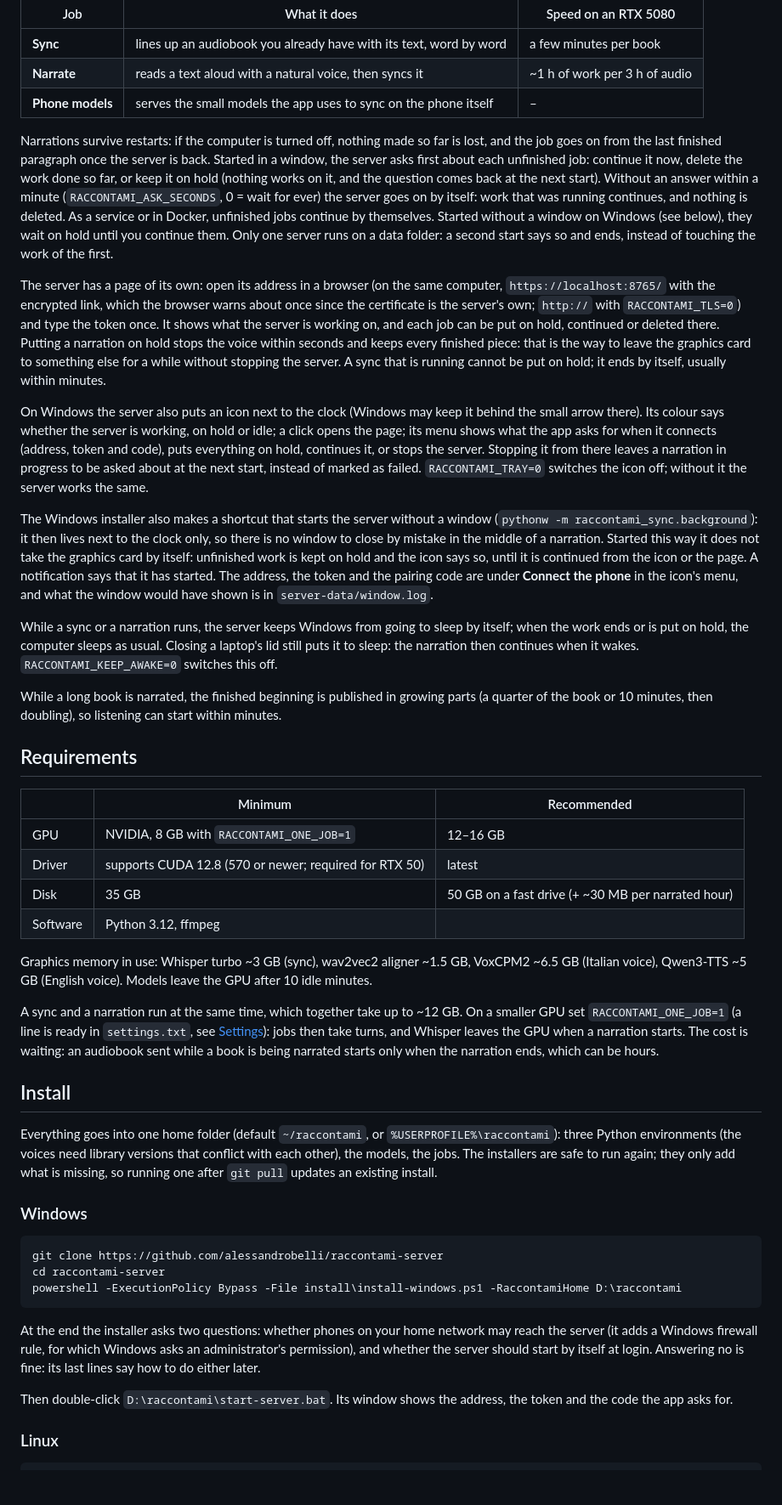
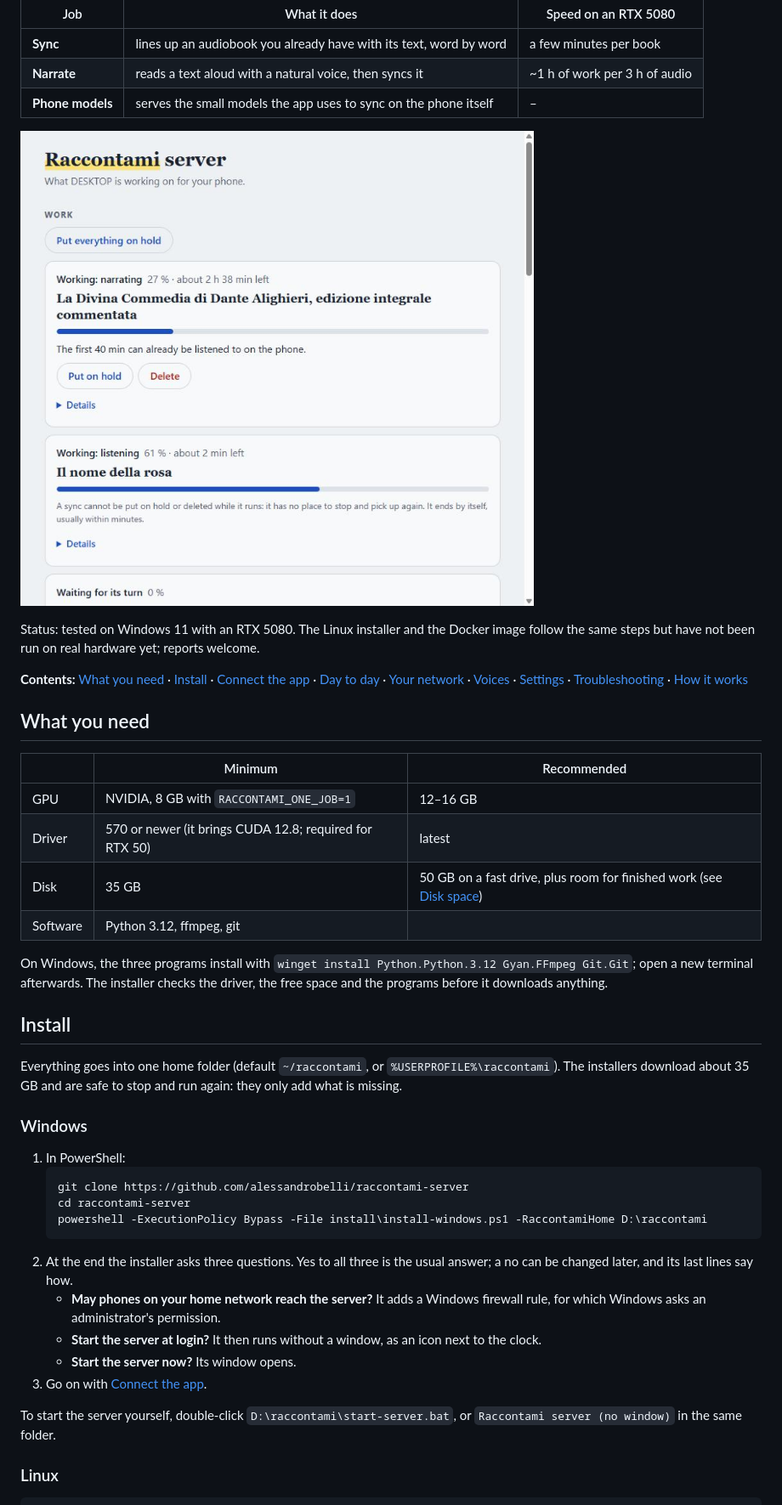
Before and after one commit to alessandrobelli/raccontami-server, a Markdown page: README.md, the part around one of its changes. Shown at 85% size. GitHub-like rendering; pictures changed too: docs/img/page.jpg (added); blank space fills up the shorter version.

````diff
--- a/README.md
+++ b/README.md
@@ -10,88 +10,51 @@ and does three jobs for the app:
 | **Narrate** | reads a text aloud with a natural voice, then syncs it | ~1 h of work per 3 h of audio |
 | **Phone models** | serves the small models the app uses to sync on the phone itself | – |
 
-Narrations survive restarts: if the computer is turned off, nothing made so far is lost, and the
-job goes on from the last finished paragraph once the server is back. Started in a window, the server asks first about
-each unfinished job: continue it now, delete the work done so far, or keep it on hold (nothing
-works on it, and the question comes back at the next start). Without an answer within a minute
-(`RACCONTAMI_ASK_SECONDS`, 0 = wait for ever) the server goes on by itself: work that was running
-continues, and nothing is deleted.
-As a service or in Docker, unfinished jobs continue by themselves. Started without a window on
-Windows (see below), they wait on hold until you continue them.
-Only one server runs on a data folder: a second start says so and ends, instead of touching the
-work of the first.
+![The server's page: what it is working on, with a button to put it on hold](docs/img/page.jpg)
 
-The server has a page of its own: open its address in a browser (on the same computer,
-`https://localhost:8765/` with the encrypted link, which the browser warns about once since the
-certificate is the server's own; `http://` with `RACCONTAMI_TLS=0`) and type the token once. It shows what the server is working on, and each
-job can be put on hold, continued or deleted there. Putting a narration on hold stops the voice
-within seconds and keeps every finished piece: that is the way to leave the graphics card to
-something else for a while without stopping the server. A sync that is running cannot be put on
-hold; it ends by itself, usually within minutes.
+Status: tested on Windows 11 with an RTX 5080. The Linux installer and the Docker image follow the
+same steps but have not been run on real hardware yet; reports welcome.
 
-On Windows the server also puts an icon next to the clock (Windows may keep it behind the small
-arrow there). Its colour says whether the server is working, on hold or idle; a click opens the
-page; its menu shows what the app asks for when it connects (address, token and code), puts
-everything on hold, continues it, or stops the server. Stopping it from there
-leaves a narration in progress to be asked about at the next start, instead of marked as failed.
-`RACCONTAMI_TRAY=0` switches the icon off; without it the server works the same.
+**Contents:** [What you need](#what-you-need) · [Install](#install) · [Connect the app](#connect-the-app) ·
+[Day to day](#day-to-day) · [Your network](#your-network) · [Voices](#voices) · [Settings](#settings) ·
+[Troubleshooting](#troubleshooting) · [How it works](#how-it-works)
 
-The Windows installer also makes a shortcut that starts the server without a window
-(`pythonw -m raccontami_sync.background`): it then lives next to the clock only, so there is no
-window to close by mistake in the middle of a narration. Started this way it does not take the
-graphics card by itself: unfinished work is kept on hold and the icon says so, until it is
-continued from the icon or the page. A notification says that it has started. The address, the
-token and the pairing code are under **Connect the phone** in the icon's menu, and what the window
-would have shown is in `server-data/window.log`.
-
-While a sync or a narration runs, the server keeps Windows from going to sleep by itself; when the
-work ends or is put on hold, the computer sleeps as usual. Closing a laptop's lid still puts it to
-sleep: the narration then continues when it wakes. `RACCONTAMI_KEEP_AWAKE=0` switches this off.
-
-While a long book is narrated, the finished
-beginning is published in growing parts (a quarter of the book or 10 minutes, then doubling),
-so listening can start within minutes.
-
-## Requirements
+## What you need
 
 | | Minimum | Recommended |
 |---|---|---|
 | GPU | NVIDIA, 8 GB with `RACCONTAMI_ONE_JOB=1` | 12–16 GB |
-| Driver | supports CUDA 12.8 (570 or newer; required for RTX 50) | latest |
-| Disk | 35 GB | 50 GB on a fast drive (+ ~30 MB per narrated hour) |
-| Software | Python 3.12, ffmpeg | |
+| Driver | 570 or newer (it brings CUDA 12.8; required for RTX 50) | latest |
+| Disk | 35 GB | 50 GB on a fast drive, plus room for finished work (see [Disk space](#disk-space)) |
+| Software | Python 3.12, ffmpeg, git | |
 
-Graphics memory in use: Whisper turbo ~3 GB (sync), wav2vec2 aligner ~1.5 GB,
-VoxCPM2 ~6.5 GB (Italian voice), Qwen3-TTS ~5 GB (English voice). Models leave the GPU
-after 10 idle minutes.
-
-A sync and a narration run at the same time, which together take up to ~12 GB. On a smaller
-GPU set `RACCONTAMI_ONE_JOB=1` (a line is ready in `settings.txt`, see [Settings](#settings)): jobs then take
-turns, and Whisper leaves the GPU when a narration starts. The cost is waiting: an audiobook
-sent while a book is being narrated starts only when the narration ends, which can be hours.
+On Windows, the three programs install with `winget install Python.Python.3.12 Gyan.FFmpeg Git.Git`;
+open a new terminal afterwards. The installer checks the driver, the free space and the programs
+before it downloads anything.
 
 ## Install
 
-Everything goes into one home folder (default `~/raccontami`, or `%USERPROFILE%\raccontami`):
-three Python environments (the voices need library versions that conflict with each
-other), the models, the jobs. The installers are safe to run again; they only add what is
-missing, so running one after `git pull` updates an existing install.
+Everything goes into one home folder (default `~/raccontami`, or `%USERPROFILE%\raccontami`). The
+installers download about 35 GB and are safe to stop and run again: they only add what is missing.
 
 ### Windows
 
-```powershell
-git clone https://github.com/alessandrobelli/raccontami-server
-cd raccontami-server
-powershell -ExecutionPolicy Bypass -File install\install-windows.ps1 -RaccontamiHome D:\raccontami
-```
+1. In PowerShell:
+   ```powershell
+   git clone https://github.com/alessandrobelli/raccontami-server
+   cd raccontami-server
+   powershell -ExecutionPolicy Bypass -File install\install-windows.ps1 -RaccontamiHome D:\raccontami
+   ```
+2. At the end the installer asks three questions. Yes to all three is the usual answer; a no can
+   be changed later, and its last lines say how.
+   - **May phones on your home network reach the server?** It adds a Windows firewall rule, for
+     which Windows asks an administrator's permission.
+   - **Start the server at login?** It then runs without a window, as an icon next to the clock.
+   - **Start the server now?** Its window opens.
+3. Go on with [Connect the app](#connect-the-app).
 
-At the end the installer asks two questions: whether phones on your home network may reach the
-server (it adds a Windows firewall rule, for which Windows asks an administrator's permission), and
-whether the server should start by itself at login. Answering no is fine: its last lines say how to
-do either later.
-
-Then double-click `D:\raccontami\start-server.bat`. Its window shows the address, the token and the
-code the app asks for.
+To start the server yourself, double-click `D:\raccontami\start-server.bat`, or
+`Raccontami server (no window)` in the same folder.
 
 ### Linux
 
````
Also changed, not shown: other parts of README.md (+136 -39 lines), docs/img/connect.png (added), 7 other files.
